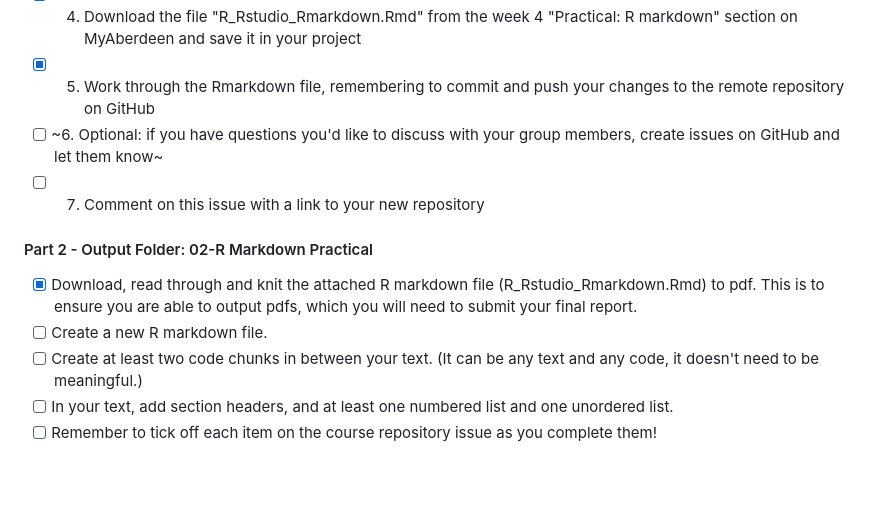
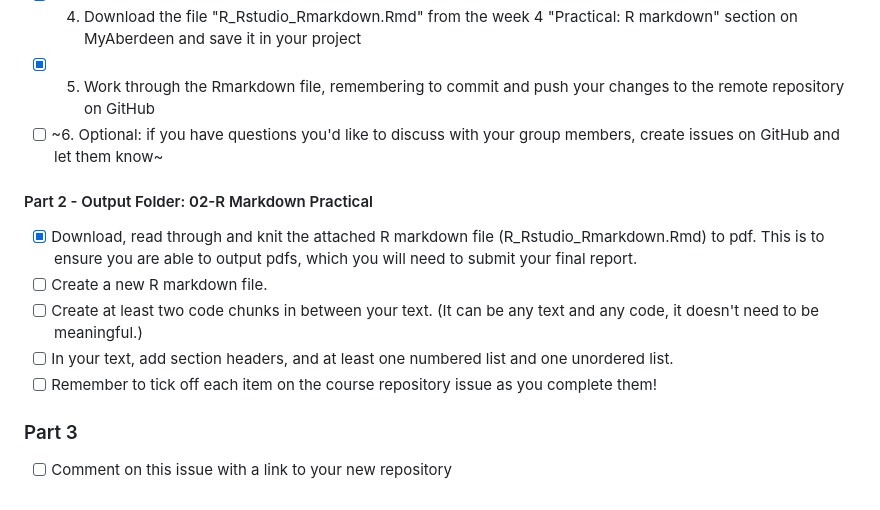
Before and after one commit to vavgoustis/PU5058-Week4, a Markdown page: README.md, the part around the change. GitHub-like rendering; blank space fills up the shorter version.

Commit message:
Update README.md
Part 3 (final step separated for better order clarity)

```diff
--- a/README.md
+++ b/README.md
@@ -35,7 +35,6 @@ By modifying this file, I am completing step 5 of the Week 2 practice assignment
 - [x] 4. Download the file "R_Rstudio_Rmarkdown.Rmd" from the week 4 "Practical: R markdown" section on MyAberdeen and save it in your project
 - [x] 5. Work through the Rmarkdown file, remembering to commit and push your changes to the remote repository on GitHub
 - [ ] ~6. Optional: if you have questions you'd like to discuss with your group members, create issues on GitHub and let them know~
-- [ ] 7. Comment on this issue with a link to your new repository
 
 #### Part 2 - Output Folder: 02-R Markdown Practical
 - [x] Download, read through and knit the attached R markdown file (R_Rstudio_Rmarkdown.Rmd) to pdf. This is to ensure you are able to output pdfs, which you will need to submit your final report.
@@ -43,6 +42,9 @@ By modifying this file, I am completing step 5 of the Week 2 practice assignment
 - [ ] Create at least two code chunks in between your text. (It can be any text and any code, it doesn't need to be meaningful.)
 - [ ] In your text, add section headers, and at least one numbered list and one unordered list.
 - [ ] Remember to tick off each item on the course repository issue as you complete them!
+
+### Part 3
+- [ ] Comment on this issue with a link to your new repository
 
 <!---
 Week 5: Practical: reading data in R
```
